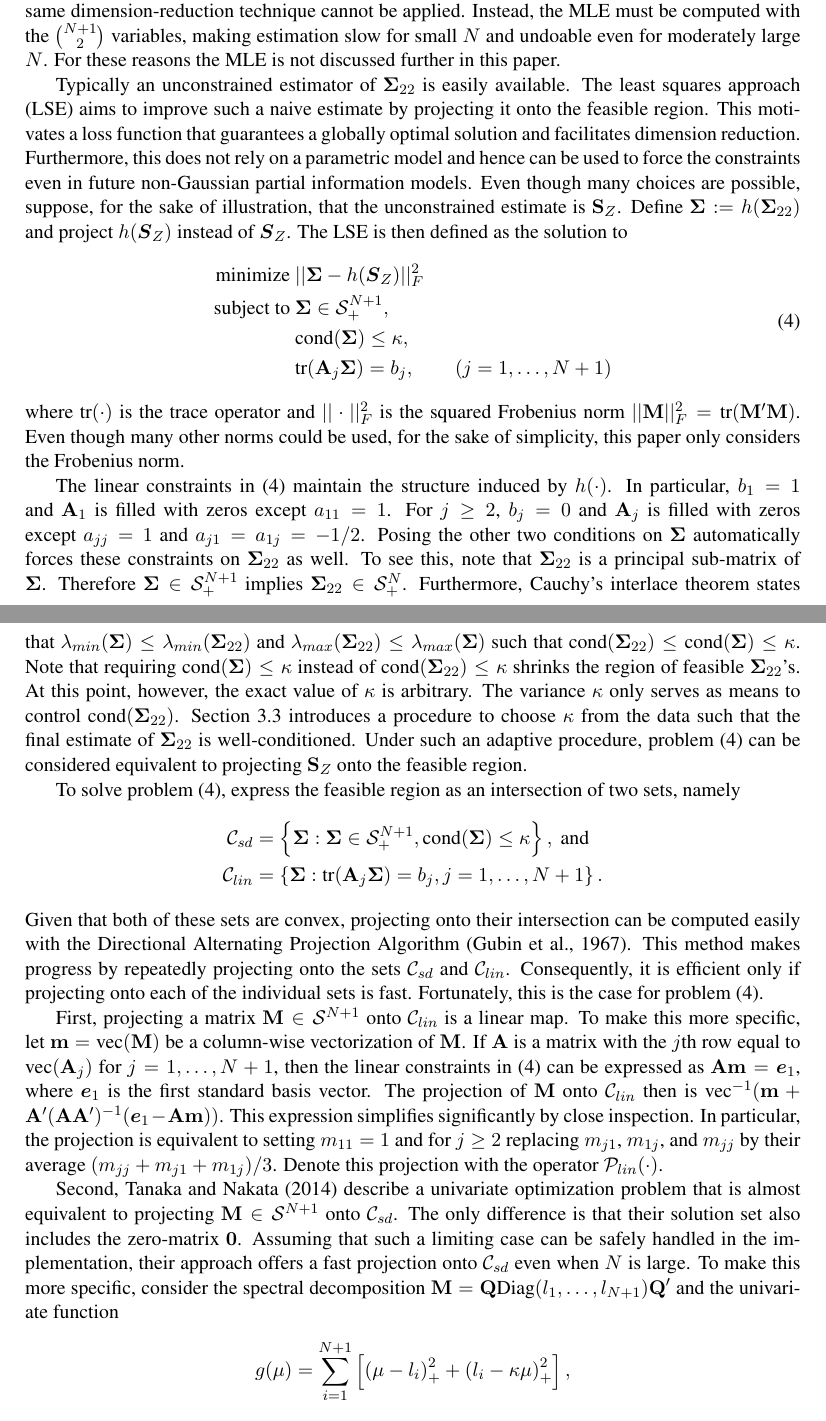
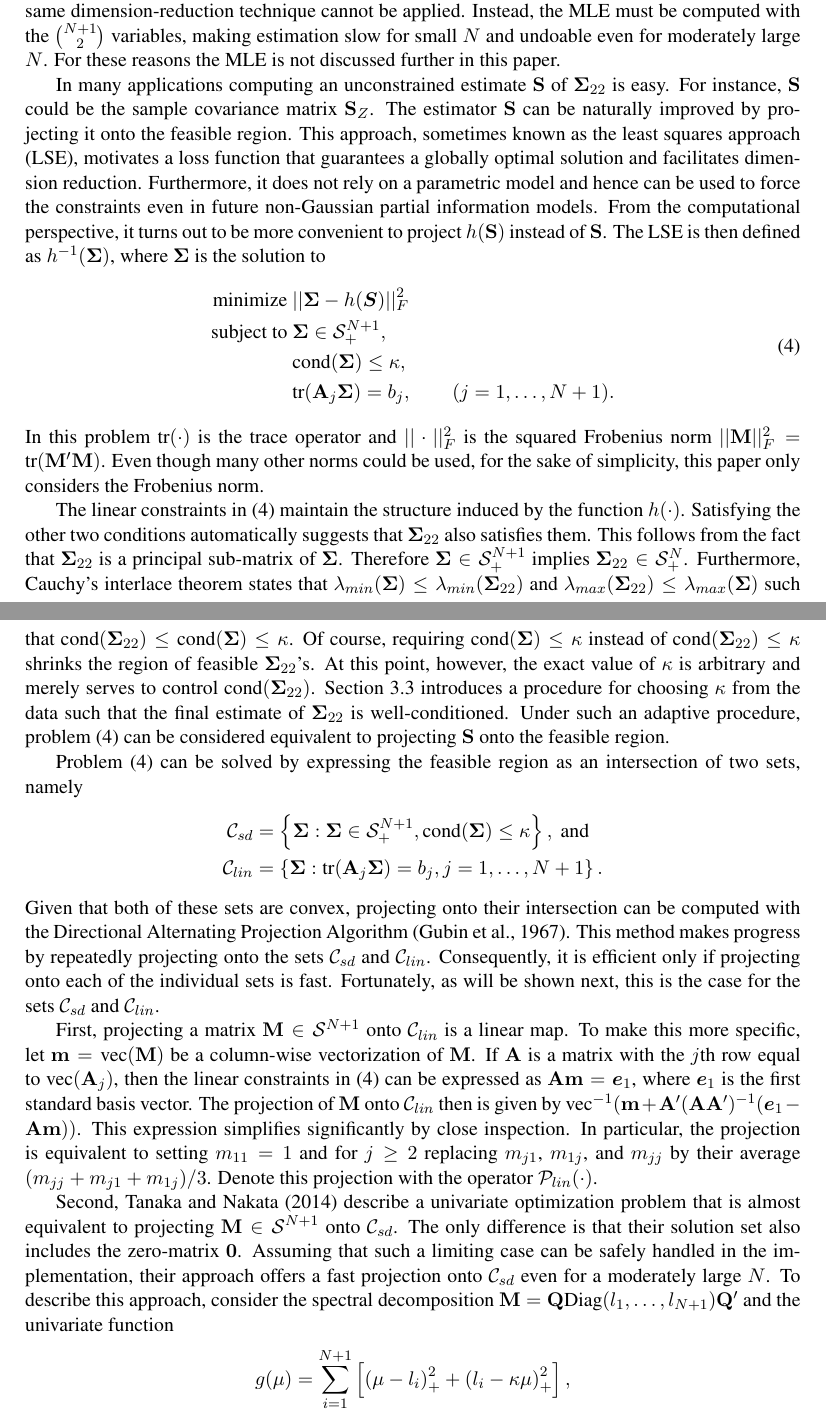
Before and after one commit to satopaa/partial_information_model, a LaTeX paper (PIF.tex): two parts of pages 9 and 10 of 26, joined at a grey line, cut so that both start at the same text. Compiled offline with pdfLaTeX.

Commit message:
Edited Section 3.2

```diff
--- a/PIF.tex
+++ b/PIF.tex
@@ -1236,20 +1236,22 @@ Furthermore, it is not clear whether the dimension of this form can be reduced.
 %\marginpar{it is really the constraint that makes the estimation difficult. This section introduces a correction step etc.}
 %\marginpar{There is really nothing Gaussian about this}
 
-Typically an unconstrained estimator of $\bSigma_{22}$ is easily available. The least squares approach (LSE) aims to improve such a naive estimate by projecting it onto the feasible region.
+In many applications computing an unconstrained estimate $\SS$ of $\bSigma_{22}$ is easy. For instance, $\SS$ could be the sample covariance matrix  $\SS_Z$. The estimator $\SS$ can be naturally improved by projecting it onto the feasible region. This approach, sometimes known as the least squares approach (LSE),
+%Typically an unconstrained estimator of $\bSigma_{22}$ is easily available. The least squares approach (LSE) aims to improve such a naive estimate by projecting it onto the feasible region.
 % ny such estimator can be improved by projecting it onto the feasible region. This approach, known sometimes as least squares estimation (LSE), has been studied extensively by many authors  (see, e.g., \citealt{soloveychik2013covariance, barton1997structured, henrion2012projection, malick2004dual, hu1991numerical}).
-This motivates a loss function that guarantees a globally optimal solution and facilitates dimension reduction. Furthermore, this does not rely on a parametric model and hence can be used to force the constraints even in future non-Gaussian partial information models.
+motivates a loss function that guarantees a globally optimal solution and facilitates dimension reduction. Furthermore, it does not rely on a parametric model and hence can be used to force the constraints even in future non-Gaussian partial information models.
 %If the true information structure $\bSigma_{22} \in \COR_N$, then the projection will be closer to the truth than the unconstrained estimator. Furthermore, given that the projection does not alter any unconstrained estimates already in the feasible region, it retains many properties of the unconstrained estimator. For instance, this paper focuses on projecting the sample covariance matrix  $\boldsymbol{S}_Z$ which, under the Gaussian model, is the unconstrained MLE of the true information structure. Given that $\boldsymbol{S}_Z$ is consistent, its projection is also consistent.
 %
 %\marginpar{This may not be true given our condition number constraint. In fact, there is no need to mention this at all. Focus on giving an equivalent problem.}
 %The associated loss function is the squared Frobenius norm $||\M||_F^2 = \Tr(\M'\M)$, where $\Tr(\cdot)$ denotes the trace operator.
 %
-Even though many choices are possible, suppose, for the sake of illustration, that the unconstrained estimate is $\SS_Z$.
+%For the sake of illustration, the unconstrained estimate is here assumed to be $\SS_Z$ even though many other choices are possible.
+%.suppose, for the sake of illustration, that the unconstrained estimate is $\SS_Z$.
 %The discussion, of course, generalizes to any unconstrained estimator via direct substitution of $\SS_Z$.
 %Even though this section focuses on $\SS_Z$, the discussion generalizes to any unconstrained estimator via direct substitution of $\SS_Z$.  The first step is to
-Define $\bSigma := h(\bSigma_{22})$ and project $h(\boldsymbol{S}_Z)$ instead of $\boldsymbol{S}_Z$.
+%Define $\bSigma := h(\bSigma_{22})$ and project $h(\boldsymbol{S}_Z)$ instead of $\boldsymbol{S}_Z$.
 %The functional invariance of the MLE shows that $h(\boldsymbol{S}_Z)$ is an unconstrained MLE of  $h(\bSigma_{22}) = \bSigma$.
-The LSE is then defined as the solution to
+From the computational perspective, it turns out to be more convenient to project $h(\SS)$ instead of $\SS$.  The LSE is then defined as $h^{-1}(\bSigma)$, where $\bSigma$ is the solution to
 %A popular and efficient solution is to project an unconstrained estimator (such as a sample covariance matrix) on to the constrained space
 % and can be solved efficiently with standard techniques such as the interior point methods.
 %$||\cdot||_F$ is the Frobenius norm and $\boldsymbol{S}_Z$ is an unconstrained estimate of the information structure. This is a convex optimization problem in $\bSigma_{22}$
@@ -1259,32 +1261,34 @@ The LSE is then defined as the solution to
 \begin{align}
  \label{lse_problem}
  \begin{split}
-\text{minimize } &  || \bSigma - h(\boldsymbol{S}_Z) ||_F^2\\
+\text{minimize } &  || \bSigma - h(\boldsymbol{S}) ||_F^2\\
 \text{subject to } & \bSigma \in \mathcal{S}_{+}^{N+1},\\
 %\text{subject to } & \bSigma \in \mathcal{S}_{+}^{N+1} \cap \R_+^{N+1},\\
 %&\bSigma \in \UNIT(N)\\
 & \cond(\bSigma) \leq \kappa,\\
-& \Tr(\A_j \bSigma) = b_j, \hspace{2em} (j = 1, \dots, N+1)
+& \Tr(\A_j \bSigma) = b_j, \hspace{2em} (j = 1, \dots, N+1).
 \end{split}
 \end{align}
-where $\Tr(\cdot)$ is the trace operator and $||\cdot||_F^2$ is the squared Frobenius norm $||\M||_F^2 = \Tr(\M'\M)$. Even though many other norms could be used, for the sake of simplicity, this paper only considers the Frobenius norm.
-
-The linear constraints in (\ref{lse_problem}) maintain the structure induced by $h(\cdot)$. In particular, $b_1 = 1$ and $\A_1$ is filled with zeros except $a_{11} = 1$. For $j \geq 2$, $b_j = 0$ and $\A_j$ is filled with zeros except $a_{jj} = 1$ and  $a_{j1} = a_{1j} = -1/2$. Posing the other two conditions on $\bSigma$ automatically forces these constraints on $\bSigma_{22}$ as well. To see this, note that $\bSigma_{22}$ is a principal sub-matrix of $\bSigma$. Therefore $\bSigma \in \mathcal{S}_{+}^{N+1}$ implies $\bSigma_{22} \in \mathcal{S}_{+}^{N}$. Furthermore, Cauchy's interlace theorem states that $\lambda_{min}(\bSigma) \leq \lambda_{min}(\bSigma_{22})$ and $\lambda_{max}(\bSigma_{22}) \leq \lambda_{max}(\bSigma)$ such that $\cond(\bSigma_{22}) \leq \cond(\bSigma) \leq \kappa$. Note that requiring $\cond(\bSigma) \leq \kappa$ instead of $\cond(\bSigma_{22}) \leq \kappa$ shrinks the region of feasible $\bSigma_{22}$'s.
+In this problem $\Tr(\cdot)$ is the trace operator and $||\cdot||_F^2$ is the squared Frobenius norm $||\M||_F^2 = \Tr(\M'\M)$. Even though many other norms could be used, for the sake of simplicity, this paper only considers the Frobenius norm.
+
+The linear constraints in (\ref{lse_problem}) maintain the structure induced by the function $h(\cdot)$.
+%In particular, $b_1 = 1$ and $\A_1$ is filled with zeros except $a_{11} = 1$. For $j \geq 2$, $b_j = 0$ and $\A_j$ is filled with zeros except $a_{jj} = 1$ and  $a_{j1} = a_{1j} = -1/2$.
+Satisfying the other two conditions automatically suggests that $\bSigma_{22}$ also satisfies them. This follows from the fact that $\bSigma_{22}$ is a principal sub-matrix of $\bSigma$. Therefore $\bSigma \in \mathcal{S}_{+}^{N+1}$ implies $\bSigma_{22} \in \mathcal{S}_{+}^{N}$. Furthermore, Cauchy's interlace theorem states that $\lambda_{min}(\bSigma) \leq \lambda_{min}(\bSigma_{22})$ and $\lambda_{max}(\bSigma_{22}) \leq \lambda_{max}(\bSigma)$ such that $\cond(\bSigma_{22}) \leq \cond(\bSigma) \leq \kappa$. Of course, requiring $\cond(\bSigma) \leq \kappa$ instead of $\cond(\bSigma_{22}) \leq \kappa$ shrinks the region of feasible $\bSigma_{22}$'s.
 %This, however, only affects the rate at which region grows in $\kappa$.
- At this point, however, the exact value of $\kappa$ is arbitrary. The variance $\kappa$ only serves as means to control $\cond(\bSigma_{22})$.
- Section \ref{condSelection} introduces a procedure to choose $\kappa$ from the data such that the final estimate of $\bSigma_{22}$ is well-conditioned. Under such an adaptive procedure, problem (\ref{lse_problem}) can be considered equivalent to projecting $\SS_Z$ onto the feasible region.
+ At this point, however, the exact value of $\kappa$ is arbitrary and merely serves to control $\cond(\bSigma_{22})$.
+ Section \ref{condSelection} introduces a procedure for choosing $\kappa$ from the data such that the final estimate of $\bSigma_{22}$ is well-conditioned. Under such an adaptive procedure, problem (\ref{lse_problem}) can be considered equivalent to projecting $\SS$ onto the feasible region.
 
 %\marginpar{These are not exactly equivalent because the condition number constraint gets tighter on the info str. This value is somewhat arbitrary anyways. The only goal is to control the condition number.}
 
 
 %The relaxed problem (\ref{lse_problem}) is solved by projecting $ h(\boldsymbol{S}_Z)$ to the feasible set.
-To solve problem (\ref{lse_problem}), express the feasible region as an intersection of two sets, namely
+Problem (\ref{lse_problem}) can be solved by expressing  the feasible region as an intersection of two sets, namely
 \begin{align*}
 \mathcal{C}_{sd} &= \left\{\bSigma : \bSigma \in \mathcal{S}_{+}^{N+1}, \cond(\bSigma) \leq \kappa\right\}, \text{ and }\\
 \mathcal{C}_{lin} &= \left\{\bSigma : \Tr(\A_j \bSigma) = b_j, j = 1, \dots, N+1\right\}.
 %& \R_+^{N+1}.
 \end{align*}
-Given that both of these sets are convex, projecting onto their intersection can be computed easily with the Directional Alternating Projection Algorithm \citep{gubin1967method}. This method makes progress by repeatedly projecting onto the sets $\mathcal{C}_{sd}$ and $\mathcal{C}_{lin}$. Consequently, it is efficient only if projecting onto each of the individual sets is fast. Fortunately, this is the case for problem (\ref{lse_problem}).
+Given that both of these sets are convex, projecting onto their intersection can be computed with the Directional Alternating Projection Algorithm \citep{gubin1967method}. This method makes progress by repeatedly projecting onto the sets $\mathcal{C}_{sd}$ and $\mathcal{C}_{lin}$. Consequently, it is efficient only if projecting onto each of the individual sets is fast. Fortunately, as will be shown next, this is the case for the sets $\mathcal{C}_{sd}$ and $\mathcal{C}_{lin}$.
 
 
 %Dykstra's projection algorithm described \citep{boyle1986method}. Intuitively, the solution is found by iteratively projecting onto the sets $\mathcal{C}_{sd}$, $\mathcal{C}_{lin}$, and $\R_+^{N+1}$.
@@ -1303,10 +1307,10 @@ Given that both of these sets are convex, projecting onto their intersection can
 
 First, projecting a matrix $\M \in \mathcal{S}^{N+1}$  onto $\mathcal{C}_{lin}$ is a linear map. To make this more specific, let $\m = \vec(\M)$ be a column-wise vectorization of $\M$.
 %Then, $\s$ has length $N_s := \binom{N+1}{2} = (N+1)N/2$. If $\A_0$ is a $(N+1) \times (N_s - N - 1)$ binary matrix with ones only at positions $\left(i,  1+\sum_{j=0}^{i-3}(N-j)\right)$ for $i = 2, \dots, N+1$,
-If $\A$ is a matrix with the $j$th row equal to $\vec(\A_j)$ for $j = 1, \dots, N+1$, then the  linear constraints in (\ref{lse_problem}) can be expressed as $\A\m =  \boldsymbol{e}_1$, where $\boldsymbol{e}_1$ is the first standard basis vector. The projection of  $\M$ onto $\mathcal{C}_{lin}$ then is $\vec^{-1}(\m + \A' (\A \A')^{-1}(\boldsymbol{e}_1 - \A\m))$. This expression simplifies significantly by close inspection. In particular, the projection is equivalent to setting $m_{11} = 1$ and for $j \geq 2$ replacing $m_{j1}$, $m_{1j}$, and $m_{jj}$ by their average $(m_{jj} + m_{j1} + m_{1j})/3$. Denote this projection with the operator $\mathcal{P}_{lin}(\cdot)$.
-
-
-Second, \cite{tanaka2014positive} describe a univariate optimization problem that is almost equivalent to projecting $\M \in \mathcal{S}^{N+1}$ onto $\mathcal{C}_{sd}$. The only difference is that their solution set also includes the zero-matrix $\boldsymbol{0}$. Assuming that such a limiting case can be safely handled in the implementation, their approach offers a fast projection onto  $\mathcal{C}_{sd}$ even when $N$ is large. To make this more specific, consider the spectral decomposition $\M = \Q \Diag(l_1, \dots, l_{N+1}) \Q'$ and the univariate function
+If $\A$ is a matrix with the $j$th row equal to $\vec(\A_j)$, then the  linear constraints in (\ref{lse_problem}) can be expressed as $\A\m =  \boldsymbol{e}_1$, where $\boldsymbol{e}_1$ is the first standard basis vector. The projection of  $\M$ onto $\mathcal{C}_{lin}$ then is given by $\vec^{-1}(\m + \A' (\A \A')^{-1}(\boldsymbol{e}_1 - \A\m))$. This expression simplifies significantly by close inspection. In particular, the projection is equivalent to setting $m_{11} = 1$ and for $j \geq 2$ replacing $m_{j1}$, $m_{1j}$, and $m_{jj}$ by their average $(m_{jj} + m_{j1} + m_{1j})/3$. Denote this projection with the operator $\mathcal{P}_{lin}(\cdot)$.
+
+
+Second, \cite{tanaka2014positive} describe a univariate optimization problem that is almost equivalent to projecting $\M \in \mathcal{S}^{N+1}$ onto $\mathcal{C}_{sd}$. The only difference is that their solution set also includes the zero-matrix $\boldsymbol{0}$. Assuming that such a limiting case can be safely handled in the implementation, their approach offers a fast projection onto  $\mathcal{C}_{sd}$ even for a moderately large $N$. To describe this approach, consider the spectral decomposition $\M = \Q \Diag(l_1, \dots, l_{N+1}) \Q'$ and the univariate function
 \begin{align*}
 g(\mu) &= \sum_{i=1}^{N+1} \left[ \left(\mu-l_i\right)^2_+ + \left(l_i - \kappa\mu\right)^2_+ \right],
 \end{align*}
```
Also changed, not shown: PIF.tex (8 more changed lines).
